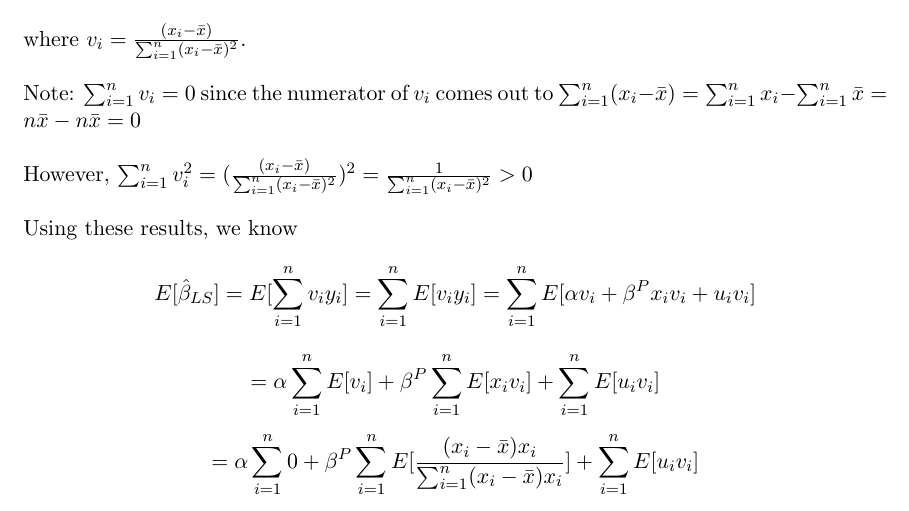
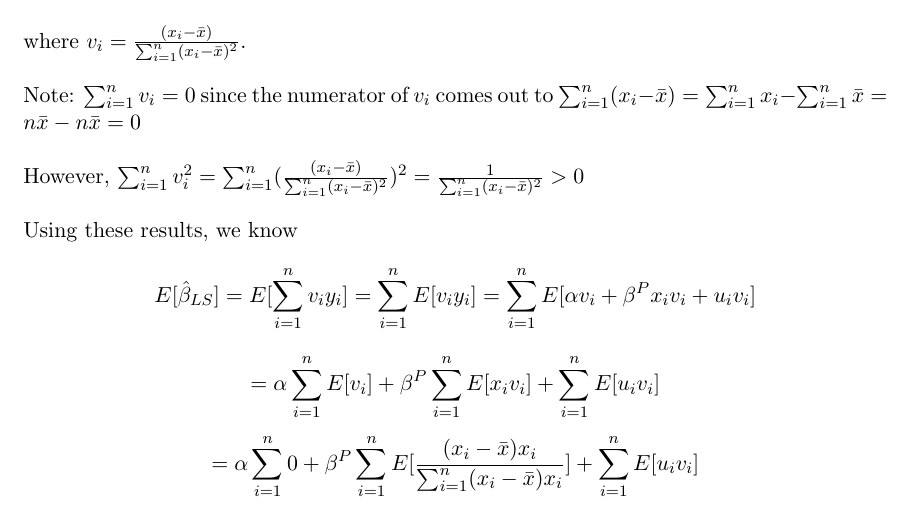
Before and after one commit to phipnye/Econometrics, a LaTeX document (Gauss Markov Theorem/Gauss Markov Theorem Proof.tex): part of page 3 of 5, cut so that both start at the same text. Compiled offline with pdfLaTeX.

Commit message:
Add files via upload

```diff
--- a/Gauss Markov Theorem/Gauss Markov Theorem Proof.tex
+++ b/Gauss Markov Theorem/Gauss Markov Theorem Proof.tex
@@ -40,7 +40,7 @@ Assuming a simple bivariate population model in which $$y_i=\alpha+\beta^Px_i+u_
 we've shown, using first order conditions, $$\hat{\beta}_{LS}=\frac{\sum_{i=1}^n (x_i-\bar{x})y_i}{\sum_{i=1}^n(x_i-\bar{x})^2}=\sum_{i=1}^n v_i y_i$$
 where $v_i=\frac{(x_i-\bar{x})}{\sum_{i=1}^n (x_i-\bar{x})^2}$.\\~\\
 Note: $\sum_{i=1}^n v_i=0$ since the numerator of $v_i$ comes out to $\sum_{i=1}^n (x_i-\bar{x})= \sum_{i=1}^n x_i - \sum_{i=1}^n \bar{x}=n\bar{x}-n\bar{x}=0$\\~\\
-However, $\sum_{i=1}^n v_i^2=(\frac{(x_i-\bar{x})}{\sum_{i=1}^n (x_i-\bar{x})^2})^2=\frac{1}{\sum_{i=1}^n (x_i-\bar{x})^2}>0$\\~\\
+However, $\sum_{i=1}^n v_i^2=\sum_{i=1}^n (\frac{(x_i-\bar{x})}{\sum_{i=1}^n (x_i-\bar{x})^2})^2=\frac{1}{\sum_{i=1}^n (x_i-\bar{x})^2}>0$\\~\\
 Using these results, we know $$E[\hat{\beta}_{LS}]=E[\sum_{i=1}^n v_i y_i]=\sum_{i=1}^n E[v_i y_i]=\sum_{i=1}^n E[\alpha v_i + \beta^P x_i v_i+u_i v_i]$$
 $$=\alpha \sum_{i=1}^n E[v_i] + \beta^P \sum_{i=1}^n E[x_i v_i]+\sum_{i=1}^n E[u_i v_i]$$
 $$=\alpha \sum_{i=1}^n 0 + \beta^P \sum_{i=1}^n E[\frac{(x_i-\bar{x})x_i}{\sum_{i=1}^n(x_i-\bar{x})x_i}]+\sum_{i=1}^n E[u_i v_i]$$
```
